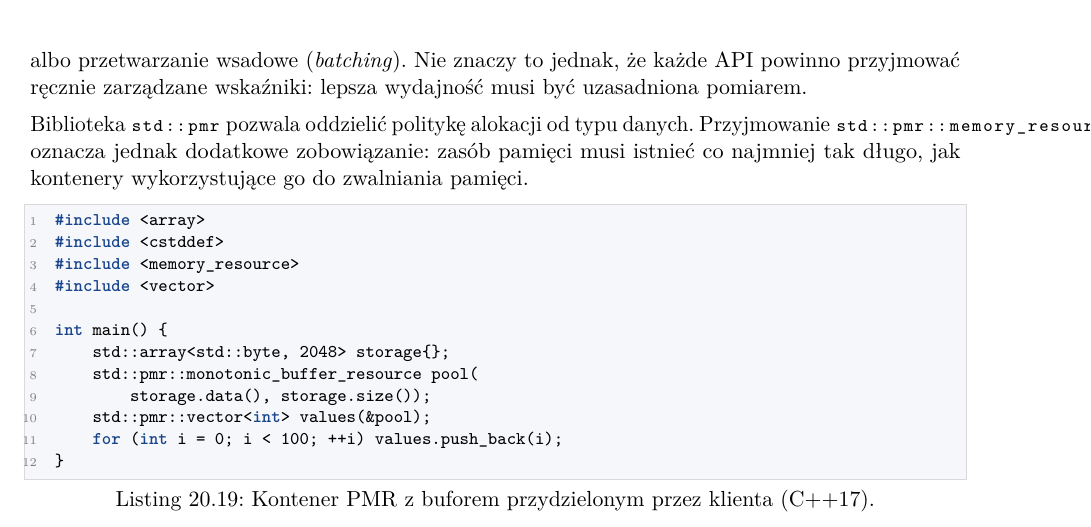
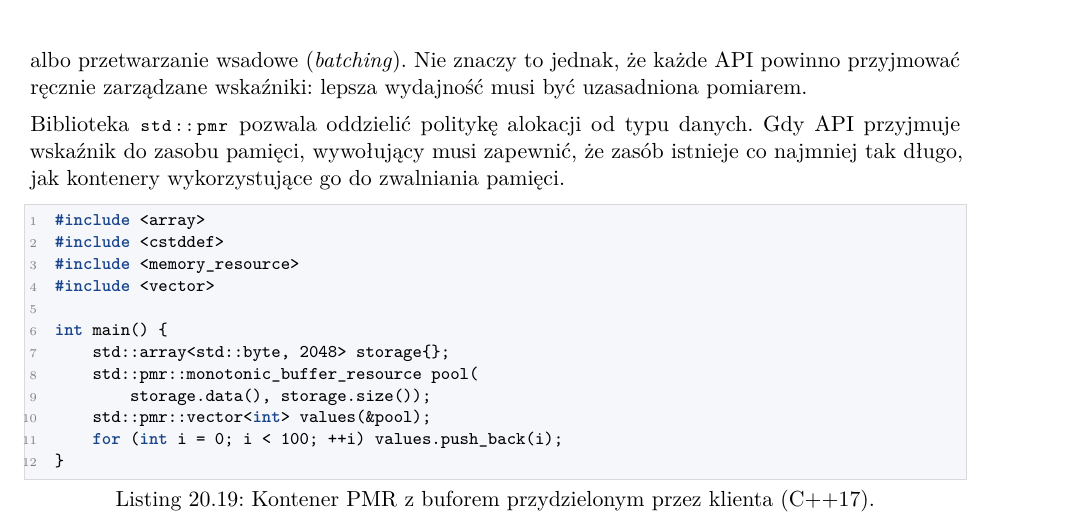
Before and after one commit to dariusz-piekarz/cpp_script, a LaTeX document (cpp.tex, which reads tex/rozdzialy/rozdzial_20_projektowanie_bibliotek_api_cpp.tex): part of page 357 of 372, cut so that both start at the same text. Compiled offline with pdfLaTeX.

Commit message:
Uproszczenie opisu czasu życia zasobu PMR

```diff
--- a/tex/rozdzialy/rozdzial_20_projektowanie_bibliotek_api_cpp.tex
+++ b/tex/rozdzialy/rozdzial_20_projektowanie_bibliotek_api_cpp.tex
@@ -618,9 +618,9 @@ to jednak, że każde API powinno przyjmować ręcznie zarządzane wskaźniki:
 lepsza wydajność musi być uzasadniona pomiarem.
 
 Biblioteka \code{std::pmr} pozwala oddzielić politykę alokacji od
-typu danych. Przyjmowanie \code{std::pmr::memory_resource*} oznacza
-jednak dodatkowe zobowiązanie: zasób pamięci musi istnieć co najmniej
-tak długo, jak kontenery wykorzystujące go do zwalniania pamięci.
+typu danych. Gdy API przyjmuje wskaźnik do zasobu pamięci, wywołujący
+musi zapewnić, że zasób istnieje co najmniej tak długo, jak kontenery
+wykorzystujące go do zwalniania pamięci.
 
 \begin{lstlisting}[caption={Kontener PMR z buforem przydzielonym przez klienta (C++17).}]
 #include <array>
```
